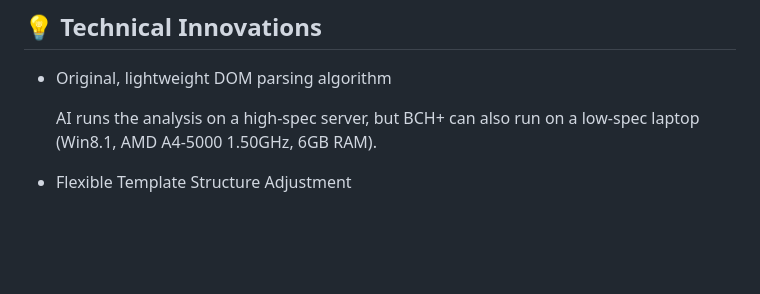
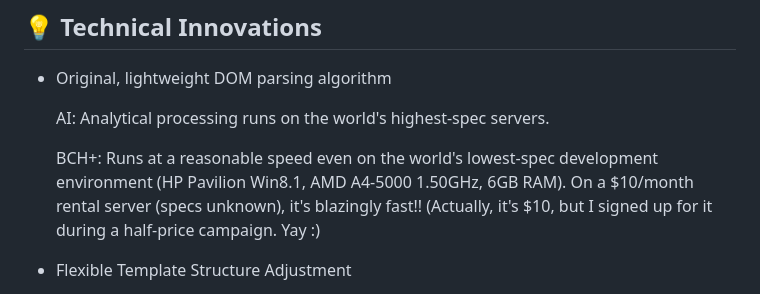
Before and after one commit to 32naosummitkiya26-collab/Blade-Convert-Hub-Plus, a Markdown page: README.md, the part around the change. GitHub-like rendering; blank space fills up the shorter version.

```diff
--- a/README.md
+++ b/README.md
@@ -33,7 +33,10 @@ Enables team members to share both HTML files and conversion results seamlessly.
 ## 💡 Technical Innovations
 - Original, lightweight DOM parsing algorithm
 
-    AI runs the analysis on a high-spec server, but BCH+ can also run on a low-spec laptop (Win8.1, AMD A4-5000 1.50GHz, 6GB RAM).
+  AI: Analytical processing runs on the world's highest-spec servers.
+
+  BCH+: Runs at a reasonable speed even on the world's lowest-spec development environment (HP Pavilion Win8.1, AMD A4-5000 1.50GHz, 6GB RAM).
+On a $10/month rental server (specs unknown), it's blazingly fast!! (Actually, it's $10, but I signed up for it during a half-price campaign. Yay :)
 
 - Flexible Template Structure Adjustment
 
```
